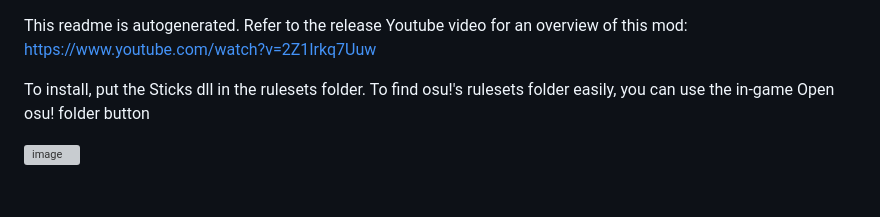
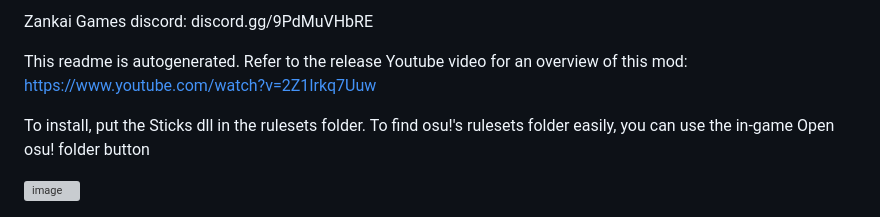
Before and after one commit to zanthous/Sticks, a Markdown page: README.md, the part around the change. Drawn GitHub-style; grey boxes are pictures that could not be loaded.

```diff
--- a/README.md
+++ b/README.md
@@ -1,3 +1,5 @@
+Zankai Games discord: discord.gg/9PdMuVHbRE
+
 This readme is autogenerated. Refer to the release Youtube video for an overview of this mod: https://www.youtube.com/watch?v=2Z1Irkq7Uuw
 
 To install, put the Sticks dll in the rulesets folder. To find osu!'s rulesets folder easily, you can use the in-game Open osu! folder button
```
